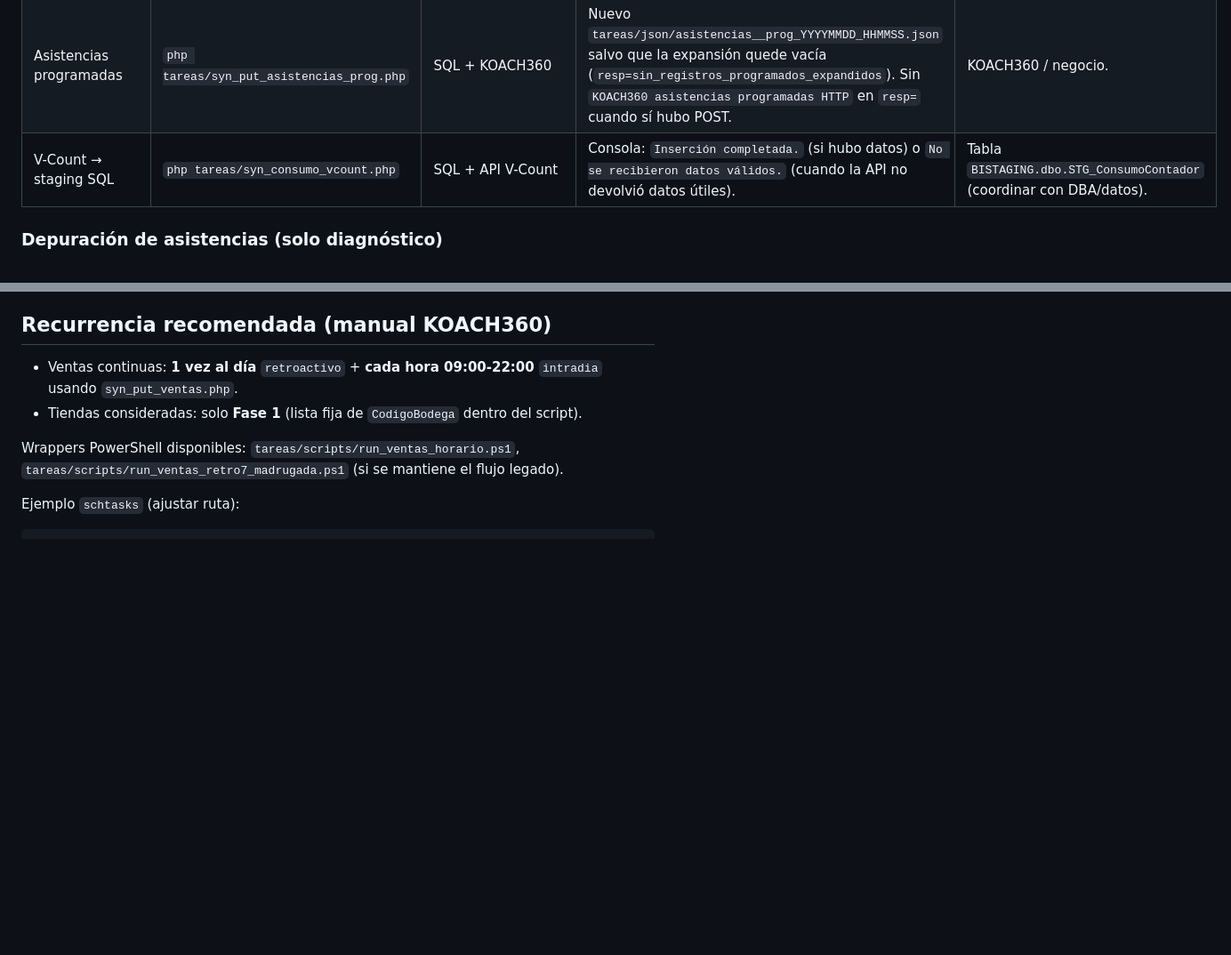
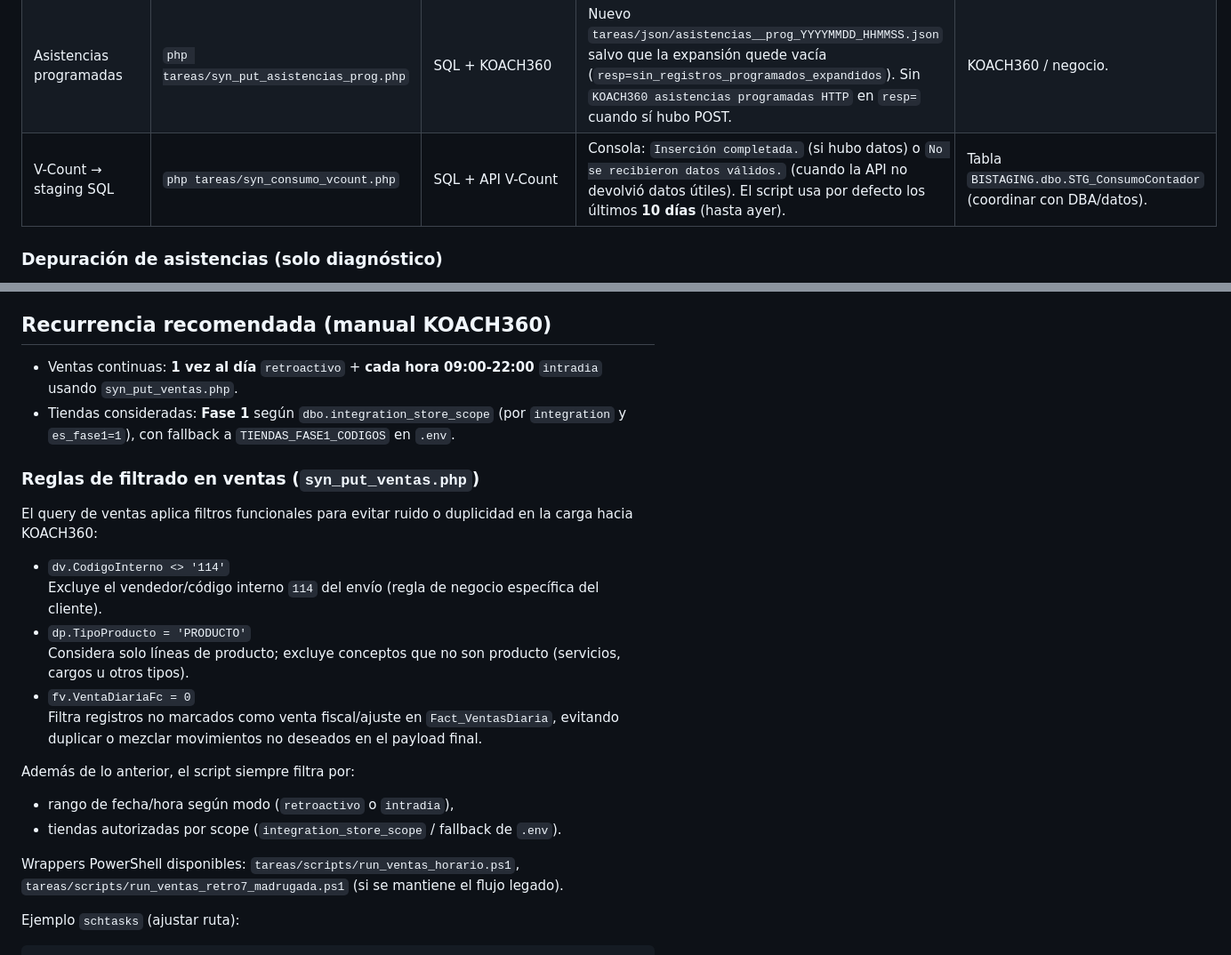
Before and after one commit to hardisaakpp/api-ventas-biometrics, a Markdown page: README.md, 2 parts joined by grey strips. Shown at 89% size. GitHub-like rendering; blank space fills up the shorter version.

Commit message:
actualizacion de la documentacion

```diff
--- a/README.md
+++ b/README.md
@@ -222,7 +222,7 @@ Objetivo: que QA pueda comprobar cada integración con criterios reproducibles.
 | Ventas → KOACH360 (intradia) | `php tareas/syn_put_ventas.php intradia` | SQL + KOACH360 | Log `tareas/logs/syn_put_ventas.log` con `modo=intradia`. Fuera de ventana 09-22 registra `skip fuera_ventana` (sin envío). Misma regla para `resp=`. | Igual: verificación en KOACH360. |
 | Asistencias reales → KOACH360 | `php tareas/syn_put_asistencias.php` | SQL + KOACH360 | Si **hay filas** (`filas>0` en log): nuevo `tareas/json/asistencias_YYYYMMDD_HHMMSS.json` y línea en `tareas/logs/syn_put_asistencias.log` con `resp=` sin `KOACH360 asistencias HTTP`. Si **no hay datos**: `resp=sin_registros` (no se llama a la API; es válido). | KOACH360 / negocio. |
 | Asistencias programadas | `php tareas/syn_put_asistencias_prog.php` | SQL + KOACH360 | Nuevo `tareas/json/asistencias__prog_YYYYMMDD_HHMMSS.json` salvo que la expansión quede vacía (`resp=sin_registros_programados_expandidos`). Sin `KOACH360 asistencias programadas HTTP` en `resp=` cuando sí hubo POST. | KOACH360 / negocio. |
-| V-Count → staging SQL | `php tareas/syn_consumo_vcount.php` | SQL + API V-Count | Consola: `Inserción completada.` (si hubo datos) o `No se recibieron datos válidos.` (cuando la API no devolvió datos útiles). | Tabla `BISTAGING.dbo.STG_ConsumoContador` (coordinar con DBA/datos). |
+| V-Count → staging SQL | `php tareas/syn_consumo_vcount.php` | SQL + API V-Count | Consola: `Inserción completada.` (si hubo datos) o `No se recibieron datos válidos.` (cuando la API no devolvió datos útiles). El script usa por defecto los últimos **10 días** (hasta ayer). | Tabla `BISTAGING.dbo.STG_ConsumoContador` (coordinar con DBA/datos). |
 
 ### Depuración de asistencias (solo diagnóstico)
 
@@ -329,7 +329,23 @@ Scripts que deben seguir existiendo en el repo para cron: los bajo `tareas/syn_p
 ## Recurrencia recomendada (manual KOACH360)
 
 - Ventas continuas: **1 vez al día** `retroactivo` + **cada hora 09:00-22:00** `intradia` usando `syn_put_ventas.php`.
-- Tiendas consideradas: solo **Fase 1** (lista fija de `CodigoBodega` dentro del script).
+- Tiendas consideradas: **Fase 1** según `dbo.integration_store_scope` (por `integration` y `es_fase1=1`), con fallback a `TIENDAS_FASE1_CODIGOS` en `.env`.
+
+### Reglas de filtrado en ventas (`syn_put_ventas.php`)
+
+El query de ventas aplica filtros funcionales para evitar ruido o duplicidad en la carga hacia KOACH360:
+
+- `dv.CodigoInterno <> '114'`
+  Excluye el vendedor/código interno `114` del envío (regla de negocio específica del cliente).
+- `dp.TipoProducto = 'PRODUCTO'`
+  Considera solo líneas de producto; excluye conceptos que no son producto (servicios, cargos u otros tipos).
+- `fv.VentaDiariaFc = 0`
+  Filtra registros no marcados como venta fiscal/ajuste en `Fact_VentasDiaria`, evitando duplicar o mezclar movimientos no deseados en el payload final.
+
+Además de lo anterior, el script siempre filtra por:
+
+- rango de fecha/hora según modo (`retroactivo` o `intradia`),
+- tiendas autorizadas por scope (`integration_store_scope` / fallback de `.env`).
 
 Wrappers PowerShell disponibles: `tareas/scripts/run_ventas_horario.ps1`, `tareas/scripts/run_ventas_retro7_madrugada.ps1` (si se mantiene el flujo legado).
 
```
Also changed, not shown: other parts of README.md (+1 -1 lines).
